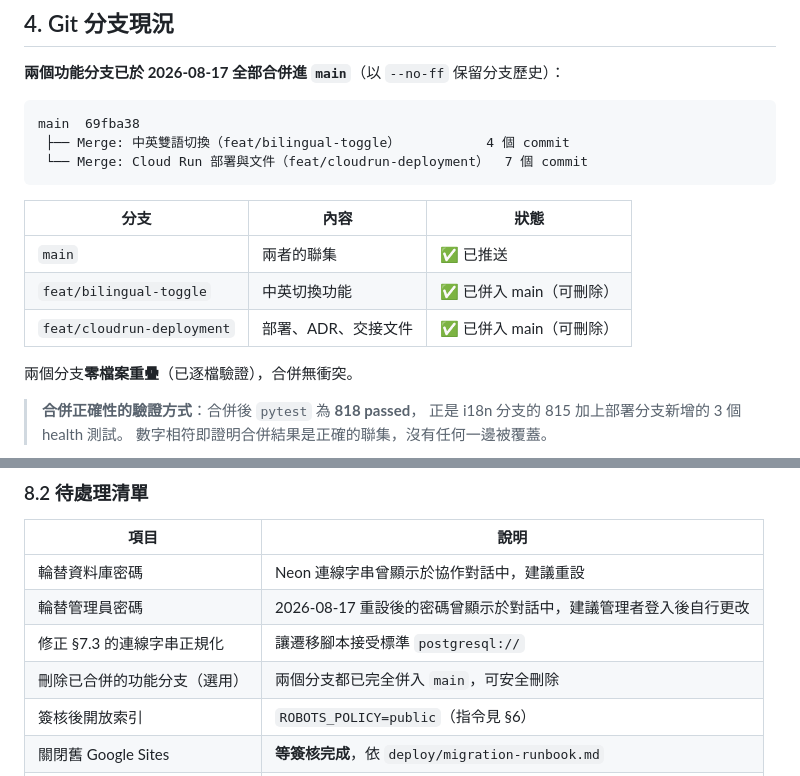
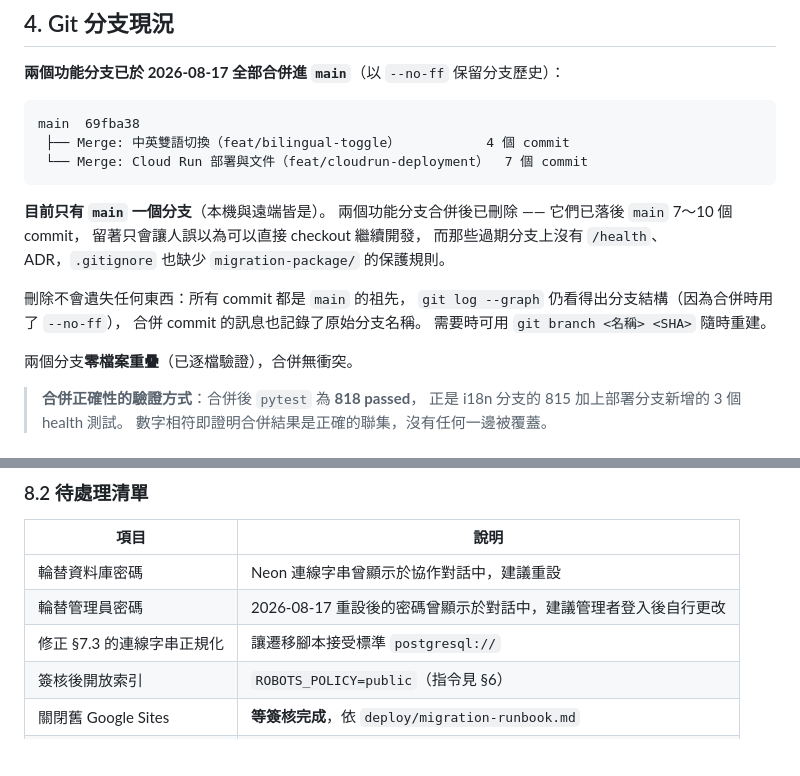
Before and after one commit to SpadesZ/ntust-siph-lab, a Markdown page: docs/HANDOFF.md, 2 parts joined by grey strips. GitHub-like rendering; blank space fills up the shorter version.

Commit message:
docs: HANDOFF 反映分支清理結果
兩個功能分支合併後已刪除（遠端與本機），HANDOFF §4 仍寫著「可刪除」。

刪除的理由不是整潔，而是消除誤用：兩個分支已落後 main 7～10 個 commit，
留著等於在 repo 裡放一個「名字看起來正確、內容其實過期」的入口。
在那些分支上工作會缺少 /health、ADR，且 .gitignore 沒有
migration-package/ 的排除規則 —— 跑一次資料匯出就可能把管理員
密碼雜湊 commit 進版控。

一併記錄「刪除為何不會遺失東西」，避免下一個人以為歷史被砍了：
所有 commit 都是 main 的祖先，--no-ff 的合併保留了分支結構，
合併訊息也記錄了原始分支名稱，需要時可用 SHA 重建。

§8.2 移除已完成的「刪除已合併分支」項目。

````diff
--- a/docs/HANDOFF.md
+++ b/docs/HANDOFF.md
@@ -178,11 +178,16 @@ main  69fba38
  └── Merge: Cloud Run 部署與文件（feat/cloudrun-deployment）  7 個 commit
 ```
 
-| 分支 | 內容 | 狀態 |
-| --- | --- | --- |
-| `main` | 兩者的聯集 | ✅ 已推送 |
-| `feat/bilingual-toggle` | 中英切換功能 | ✅ 已併入 main（可刪除） |
-| `feat/cloudrun-deployment` | 部署、ADR、交接文件 | ✅ 已併入 main（可刪除） |
+**目前只有 `main` 一個分支**（本機與遠端皆是）。
+兩個功能分支合併後已刪除 —— 它們已落後 `main` 7～10 個 commit，
+留著只會讓人誤以為可以直接 checkout 繼續開發，
+而那些過期分支上沒有 `/health`、ADR，`.gitignore` 也缺少
+`migration-package/` 的保護規則。
+
+刪除不會遺失任何東西：所有 commit 都是 `main` 的祖先，
+`git log --graph` 仍看得出分支結構（因為合併時用了 `--no-ff`），
+合併 commit 的訊息也記錄了原始分支名稱。
+需要時可用 `git branch <名稱> <SHA>` 隨時重建。
 
 兩個分支**零檔案重疊**（已逐檔驗證），合併無衝突。
 
@@ -377,7 +382,6 @@ Flask-WTF 對 HTTPS 的 POST 會做 strict referer 檢查。
 | 輪替資料庫密碼 | Neon 連線字串曾顯示於協作對話中，建議重設 |
 | 輪替管理員密碼 | 2026-08-17 重設後的密碼曾顯示於對話中，建議管理者登入後自行更改 |
 | 修正 §7.3 的連線字串正規化 | 讓遷移腳本接受標準 `postgresql://` |
-| 刪除已合併的功能分支（選用） | 兩個分支都已完全併入 `main`，可安全刪除 |
 | 簽核後開放索引 | `ROBOTS_POLICY=public`（指令見 §6） |
 | 關閉舊 Google Sites | **等簽核完成**，依 `deploy/migration-runbook.md` |
 | 自訂網域 | 校方 DNS 就緒後設定，並同步改 `PUBLIC_BASE_URL` |
````
